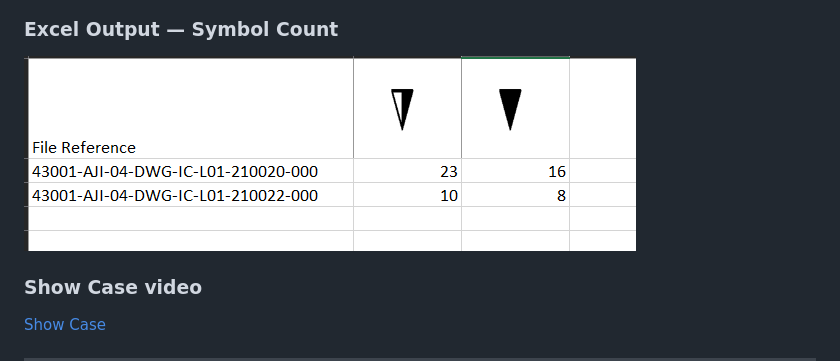
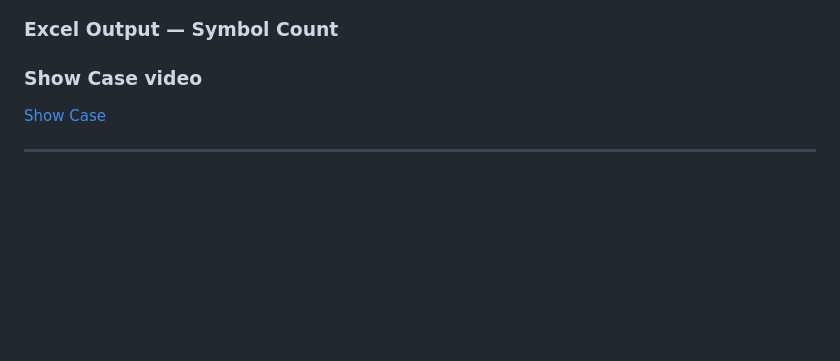
Before and after one commit to Astro-5444/DWG-AI-Manager, a Markdown page: README.md, the part around the change. GitHub-like rendering; blank space fills up the shorter version.

```diff
--- a/README.md
+++ b/README.md
@@ -78,7 +78,7 @@ DWG-AI-Manager/
 ![Excel DWG List](screenshots/list_screenshot.png)
 
 ### Excel Output — Symbol Count
-![Excel Symbol Count](screenshots/count_screenshot.png)
+
 
 ### Show Case video
 [Show Case](https://youtu.be/PVaytbpzEGc)
```
